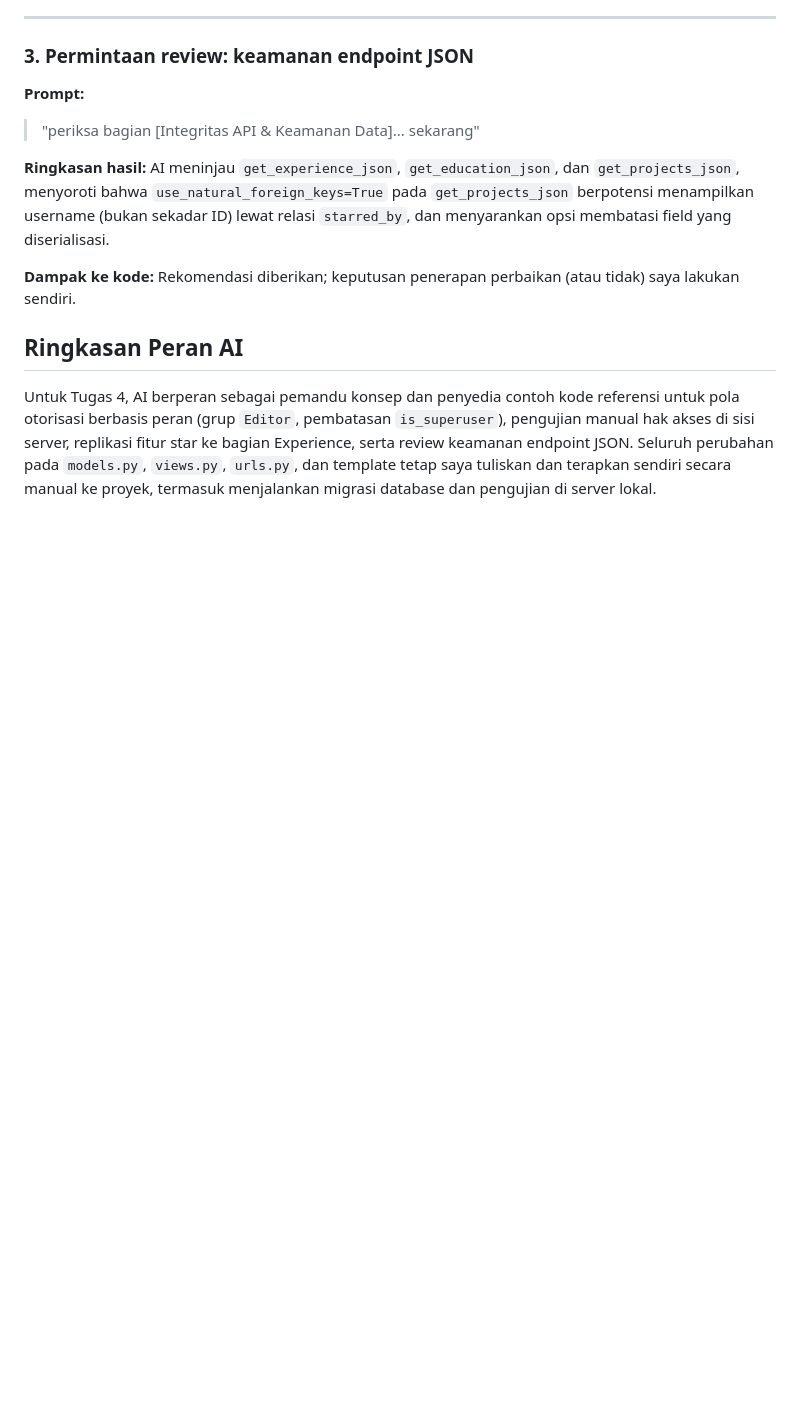
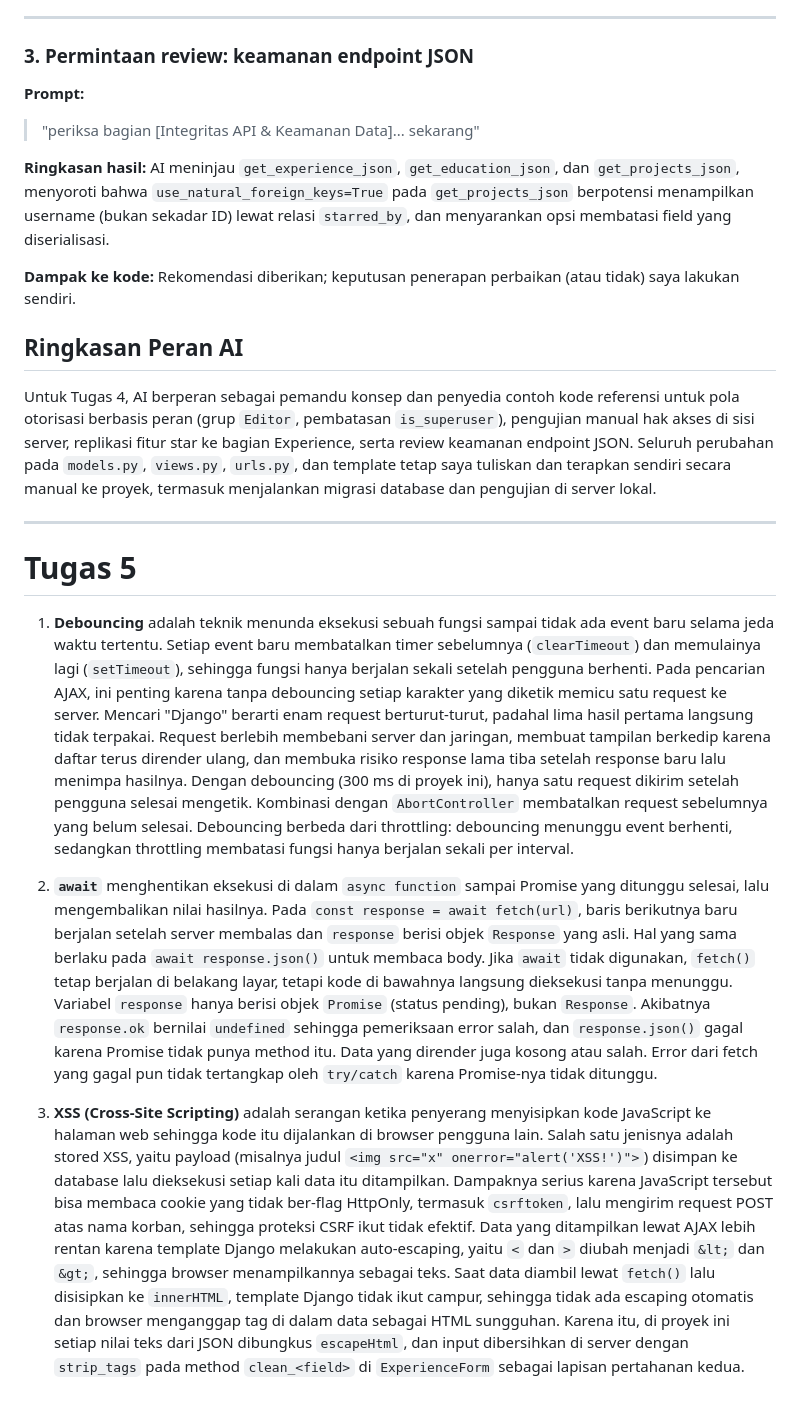
Before and after one commit to gdemahartaputra-hash/myportofolio, a Markdown page: README.md, the part around the change. Drawn GitHub-style; blank space fills up the shorter version.

Commit message:
docs: Membuat refleksi Tugas 05

```diff
--- a/README.md
+++ b/README.md
@@ -357,3 +357,12 @@ Strategi prompting: Berbeda dari tugas-tugas sebelumnya, kali ini saya lebih ser
 ## Ringkasan Peran AI
 
 Untuk Tugas 4, AI berperan sebagai pemandu konsep dan penyedia contoh kode referensi untuk pola otorisasi berbasis peran (grup `Editor`, pembatasan `is_superuser`), pengujian manual hak akses di sisi server, replikasi fitur star ke bagian Experience, serta review keamanan endpoint JSON. Seluruh perubahan pada `models.py`, `views.py`, `urls.py`, dan template tetap saya tuliskan dan terapkan sendiri secara manual ke proyek, termasuk menjalankan migrasi database dan pengujian di server lokal.
+
+---
+# Tugas 5
+
+1. **Debouncing** adalah teknik menunda eksekusi sebuah fungsi sampai tidak ada event baru selama jeda waktu tertentu. Setiap event baru membatalkan timer sebelumnya (`clearTimeout`) dan memulainya lagi (`setTimeout`), sehingga fungsi hanya berjalan sekali setelah pengguna berhenti. Pada pencarian AJAX, ini penting karena tanpa debouncing setiap karakter yang diketik memicu satu request ke server. Mencari "Django" berarti enam request berturut-turut, padahal lima hasil pertama langsung tidak terpakai. Request berlebih membebani server dan jaringan, membuat tampilan berkedip karena daftar terus dirender ulang, dan membuka risiko response lama tiba setelah response baru lalu menimpa hasilnya. Dengan debouncing (300 ms di proyek ini), hanya satu request dikirim setelah pengguna selesai mengetik. Kombinasi dengan `AbortController` membatalkan request sebelumnya yang belum selesai. Debouncing berbeda dari throttling: debouncing menunggu event berhenti, sedangkan throttling membatasi fungsi hanya berjalan sekali per interval.
+
+2. **`await`** menghentikan eksekusi di dalam `async function` sampai Promise yang ditunggu selesai, lalu mengembalikan nilai hasilnya. Pada `const response = await fetch(url)`, baris berikutnya baru berjalan setelah server membalas dan `response` berisi objek `Response` yang asli. Hal yang sama berlaku pada `await response.json()` untuk membaca body. Jika `await` tidak digunakan, `fetch()` tetap berjalan di belakang layar, tetapi kode di bawahnya langsung dieksekusi tanpa menunggu. Variabel `response` hanya berisi objek `Promise` (status pending), bukan `Response`. Akibatnya `response.ok` bernilai `undefined` sehingga pemeriksaan error salah, dan `response.json()` gagal karena Promise tidak punya method itu. Data yang dirender juga kosong atau salah. Error dari fetch yang gagal pun tidak tertangkap oleh `try/catch` karena Promise-nya tidak ditunggu.
+
+3. **XSS (Cross-Site Scripting)** adalah serangan ketika penyerang menyisipkan kode JavaScript ke halaman web sehingga kode itu dijalankan di browser pengguna lain. Salah satu jenisnya adalah stored XSS, yaitu payload (misalnya judul `<img src="x" onerror="alert('XSS!')">`) disimpan ke database lalu dieksekusi setiap kali data itu ditampilkan. Dampaknya serius karena JavaScript tersebut bisa membaca cookie yang tidak ber-flag HttpOnly, termasuk `csrftoken`, lalu mengirim request POST atas nama korban, sehingga proteksi CSRF ikut tidak efektif. Data yang ditampilkan lewat AJAX lebih rentan karena template Django melakukan auto-escaping, yaitu `<` dan `>` diubah menjadi `&lt;` dan `&gt;`, sehingga browser menampilkannya sebagai teks. Saat data diambil lewat `fetch()` lalu disisipkan ke `innerHTML`, template Django tidak ikut campur, sehingga tidak ada escaping otomatis dan browser menganggap tag di dalam data sebagai HTML sungguhan. Karena itu, di proyek ini setiap nilai teks dari JSON dibungkus `escapeHtml`, dan input dibersihkan di server dengan `strip_tags` pada method `clean_<field>` di `ExperienceForm` sebagai lapisan pertahanan kedua.
```
